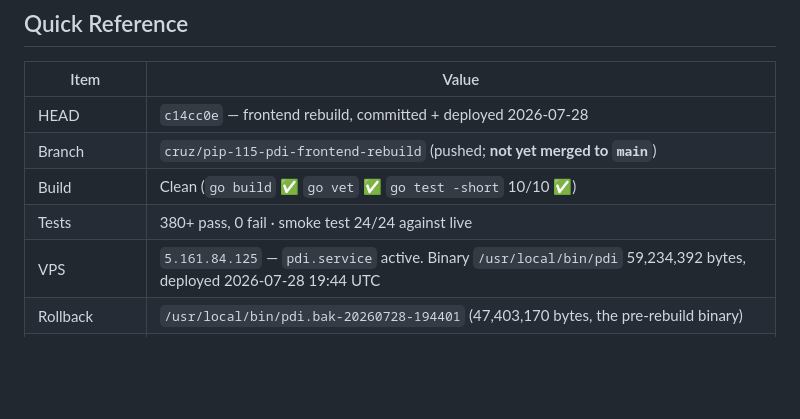
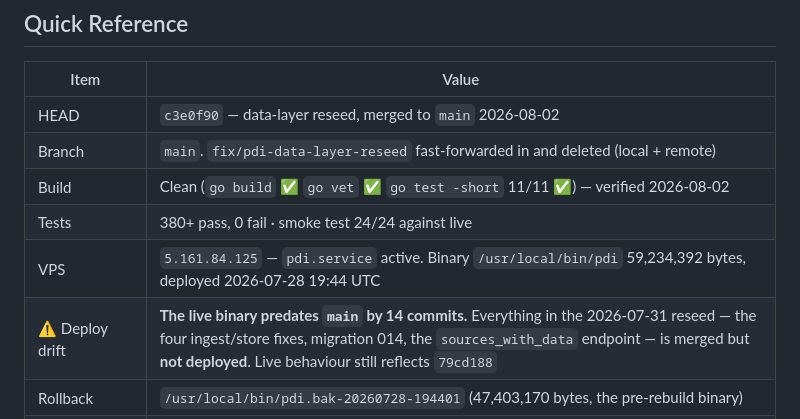
Before and after one commit to DojoGenesis/policy-data-infrastructure, a Markdown page: STATUS.md, the part around the change. Rendered like a GitHub page; blank space fills up the shorter version.

Commit message:
docs: STATUS quick-reference described a branch merged four days ago
The block still named HEAD c14cc0e on cruz/pip-115-pdi-frontend-rebuild
'not yet merged to main', contradicting the top of its own file. Now
reflects main at c3e0f90 with the reseed branch merged and pruned.

Adds a deploy-drift row: the VPS binary predates main by 14 commits, so
migration 014, the four ingest/store fixes, and sources_with_data are
merged but not live. That gap was not recorded anywhere.

Co-Authored-By: Claude Opus 5 <noreply@anthropic.com>

```diff
--- a/STATUS.md
+++ b/STATUS.md
@@ -53,11 +53,12 @@ Gates: `go build` ✅ `go vet` ✅ `go test -short` 11/11 packages ✅ · vendor
 
 | Item | Value |
 |------|-------|
-| HEAD | `c14cc0e` — frontend rebuild, committed + deployed 2026-07-28 |
-| Branch | `cruz/pip-115-pdi-frontend-rebuild` (pushed; **not yet merged to `main`**) |
-| Build | Clean (`go build` ✅ `go vet` ✅ `go test -short` 10/10 ✅) |
+| HEAD | `c3e0f90` — data-layer reseed, merged to `main` 2026-08-02 |
+| Branch | `main`. `fix/pdi-data-layer-reseed` fast-forwarded in and deleted (local + remote) |
+| Build | Clean (`go build` ✅ `go vet` ✅ `go test -short` 11/11 ✅) — verified 2026-08-02 |
 | Tests | 380+ pass, 0 fail · smoke test 24/24 against live |
 | VPS | `5.161.84.125` — `pdi.service` active. Binary `/usr/local/bin/pdi` 59,234,392 bytes, deployed 2026-07-28 19:44 UTC |
+| ⚠ Deploy drift | **The live binary predates `main` by 14 commits.** Everything in the 2026-07-31 reseed — the four ingest/store fixes, migration 014, the `sources_with_data` endpoint — is merged but **not deployed**. Live behaviour still reflects `79cd188` |
 | Rollback | `/usr/local/bin/pdi.bak-20260728-194401` (47,403,170 bytes, the pre-rebuild binary) |
 | Deploy method | `scp` to `/tmp/pdi-new` → `systemctl stop` → `install -o dojo -g dojo -m 755` → `systemctl start`. SSH via the `dojo-gateway` alias (key `~/.ssh/hetzner_deploy_ed25519`); `root@5.161.84.125` direct does **not** authenticate |
 | Live API | `https://api.policydatainfrastructure.com` — all 11 routes 200 |
```
